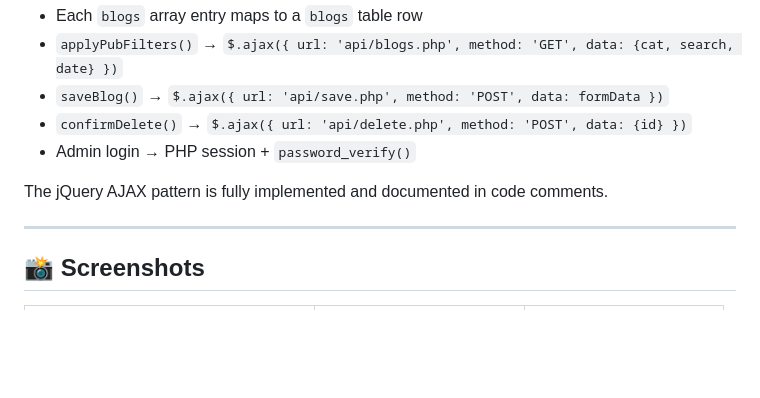
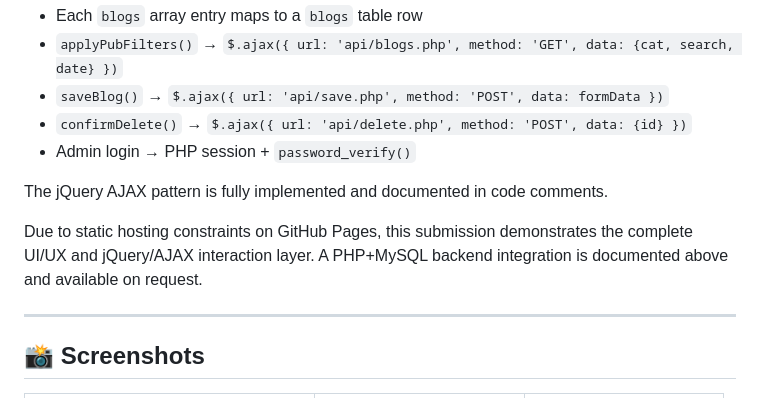
Before and after one commit to Sparshag7102/blogcms, a Markdown page: README.md, the part around the change. GitHub-like rendering; blank space fills up the shorter version.

```diff
--- a/README.md
+++ b/README.md
@@ -130,6 +130,8 @@ This submission is a **fully functional frontend prototype** that demonstrates a
 
 The jQuery AJAX pattern is fully implemented and documented in code comments.
 
+Due to static hosting constraints on GitHub Pages, this submission demonstrates the complete UI/UX and jQuery/AJAX interaction layer. A PHP+MySQL backend integration is documented above and available on request.
+
 ---
 
 ## 📸 Screenshots
```
